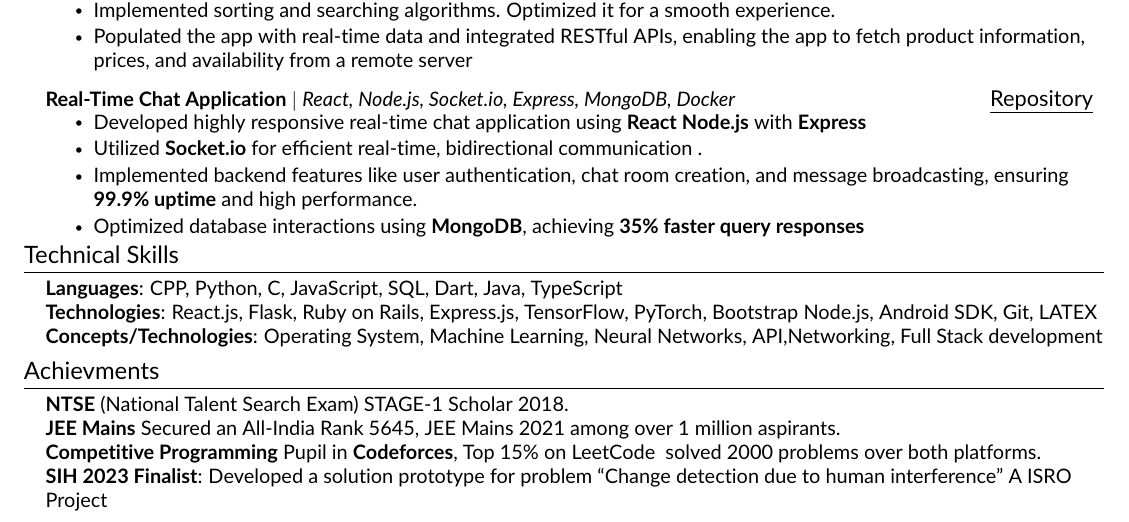
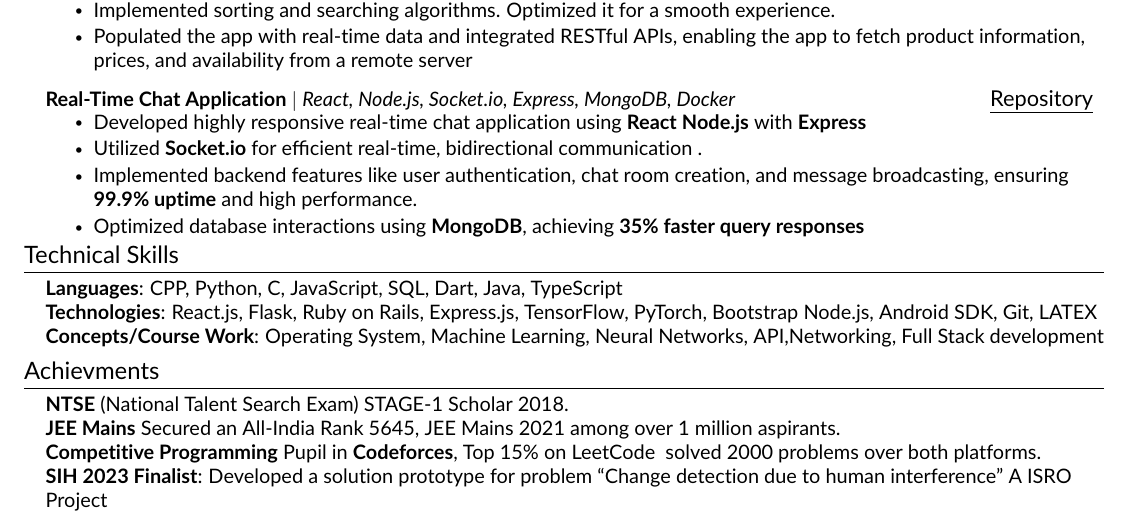
Before and after one commit to Svastik73/My-RESUME, a LaTeX CV (resume_svastik.tex, which reads src/skills.tex): part of the page, cut so that both start at the same text. Compiled offline with pdfLaTeX.

Commit message:
Update skills.tex

```diff
--- a/src/skills.tex
+++ b/src/skills.tex
@@ -4,6 +4,6 @@
 	\small{\item{
 		\textbf{Languages}{: CPP, Python, C, JavaScript, SQL, Dart, Java, TypeScript} \\
 		\textbf{Technologies}{: React.js, Flask, Ruby on Rails, Express.js, TensorFlow, PyTorch, Bootstrap Node.js, Android SDK, Git,  LATEX} \\
-		\textbf{Concepts/Technologies}{: Operating System,  Machine Learning, Neural Networks, API,Networking, Full Stack development}
+		\textbf{Concepts/Course Work}{: Operating System,  Machine Learning, Neural Networks, API,Networking, Full Stack development}
 	}}
     \end{itemize}
```
